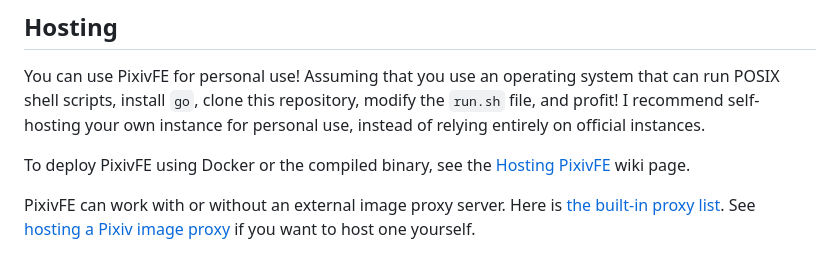
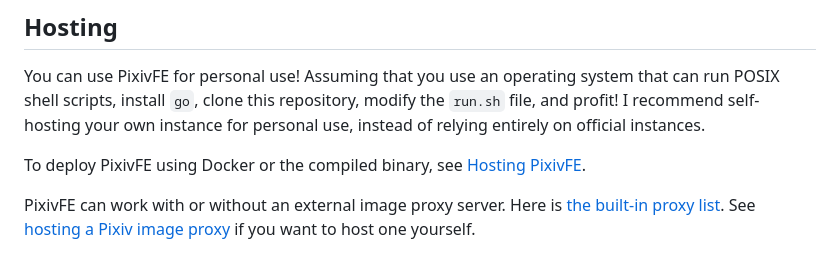
Before and after one commit to rVnPower/PixivFE, a Markdown page: README.md, the part around the change. GitHub-like rendering.

Commit message:
doc: tweak wording

```diff
--- a/README.md
+++ b/README.md
@@ -27,7 +27,7 @@ You can keep track of this project's development using the [roadmap](doc/dev/gen
 You can use PixivFE for personal use! Assuming that you use an operating system that can run POSIX shell scripts, install `go`, clone this repository, modify the `run.sh` file, and profit!
 I recommend self-hosting your own instance for personal use, instead of relying entirely on official instances.
 
-To deploy PixivFE using Docker or the compiled binary, see the [Hosting PixivFE](doc/Hosting.md) wiki page.
+To deploy PixivFE using Docker or the compiled binary, see [Hosting PixivFE](doc/Hosting.md).
 
 PixivFE can work with or without an external image proxy server. Here is [the built-in proxy list](doc/Built-in%20Proxy%20List.go).
 See [hosting a Pixiv image proxy](doc/Hosting-an-image-proxy-server-for-Pixiv.md) if you want to host one yourself.
```
